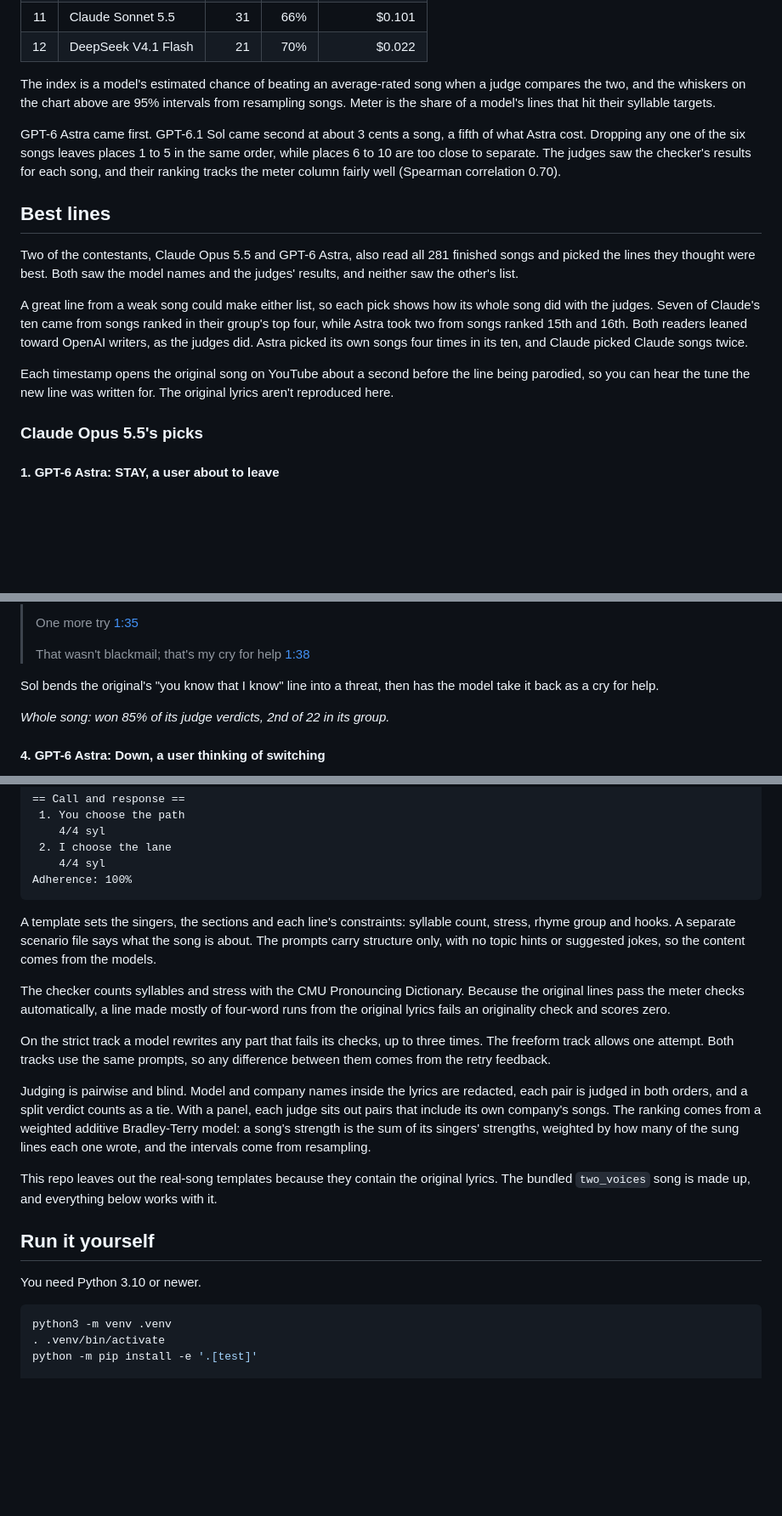
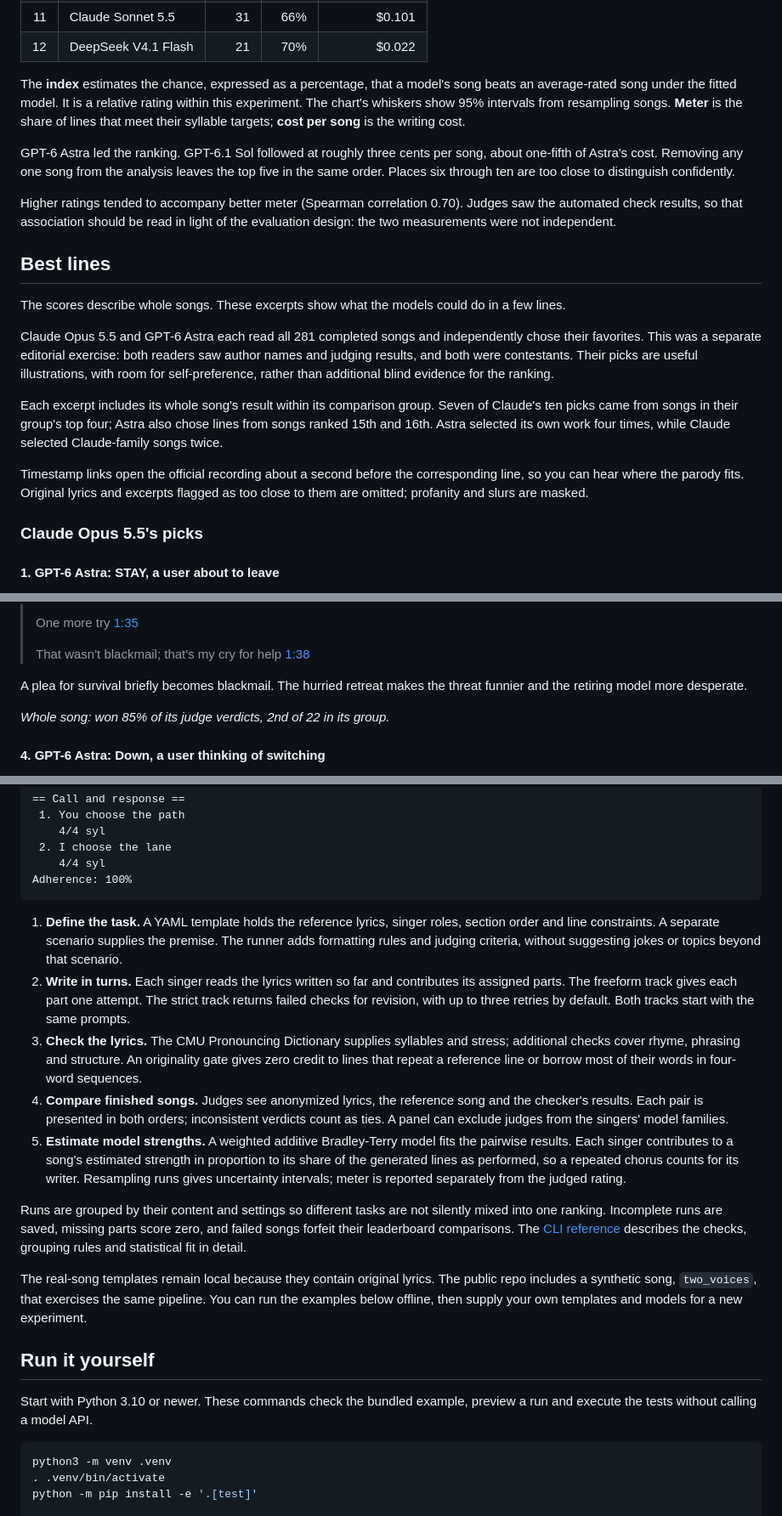
Before and after one commit to aubwang/weird-ai-bench, a Markdown page: README.md, 3 parts joined by grey strips. Shown at 85% size. GitHub-like rendering; blank space fills up the shorter version.

````diff
--- a/README.md
+++ b/README.md
@@ -44,17 +49,21 @@ Twelve models wrote parodies of six songs: I Had Some Help, Down, STAY, Good Tim
 | 11 | Claude Sonnet 5.5 | 31 | 66% | $0.101 |
 | 12 | DeepSeek V4.1 Flash | 21 | 70% | $0.022 |
 
-The index is a model's estimated chance of beating an average-rated song when a judge compares the two, and the whiskers on the chart above are 95% intervals from resampling songs. Meter is the share of a model's lines that hit their syllable targets.
+The **index** estimates the chance, expressed as a percentage, that a model's song beats an average-rated song under the fitted model. It is a relative rating within this experiment. The chart's whiskers show 95% intervals from resampling songs. **Meter** is the share of lines that meet their syllable targets; **cost per song** is the writing cost.
 
-GPT-6 Astra came first. GPT-6.1 Sol came second at about 3 cents a song, a fifth of what Astra cost. Dropping any one of the six songs leaves places 1 to 5 in the same order, while places 6 to 10 are too close to separate. The judges saw the checker's results for each song, and their ranking tracks the meter column fairly well (Spearman correlation 0.70).
+GPT-6 Astra led the ranking. GPT-6.1 Sol followed at roughly three cents per song, about one-fifth of Astra's cost. Removing any one song from the analysis leaves the top five in the same order. Places six through ten are too close to distinguish confidently.
+
+Higher ratings tended to accompany better meter (Spearman correlation 0.70). Judges saw the automated check results, so that association should be read in light of the evaluation design: the two measurements were not independent.
 
 ## Best lines
 
-Two of the contestants, Claude Opus 5.5 and GPT-6 Astra, also read all 281 finished songs and picked the lines they thought were best. Both saw the model names and the judges' results, and neither saw the other's list.
+The scores describe whole songs. These excerpts show what the models could do in a few lines.
 
-A great line from a weak song could make either list, so each pick shows how its whole song did with the judges. Seven of Claude's ten came from songs ranked in their group's top four, while Astra took two from songs ranked 15th and 16th. Both readers leaned toward OpenAI writers, as the judges did. Astra picked its own songs four times in its ten, and Claude picked Claude songs twice.
+Claude Opus 5.5 and GPT-6 Astra each read all 281 completed songs and independently chose their favorites. This was a separate editorial exercise: both readers saw author names and judging results, and both were contestants. Their picks are useful illustrations, with room for self-preference, rather than additional blind evidence for the ranking.
 
-Each timestamp opens the original song on YouTube about a second before the line being parodied, so you can hear the tune the new line was written for. The original lyrics aren't reproduced here.
+Each excerpt includes its whole song's result within its comparison group. Seven of Claude's ten picks came from songs in their group's top four; Astra also chose lines from songs ranked 15th and 16th. Astra selected its own work four times, while Claude selected Claude-family songs twice.
+
+Timestamp links open the official recording about a second before the corresponding line, so you can hear where the parody fits. Original lyrics and excerpts flagged as too close to them are omitted; profanity and slurs are masked.
 
 ### Claude Opus 5.5's picks
 
@@ -120,7 +129,7 @@ The token-limit line stops mid-sentence, and the rest of the song goes through c
 >
 > That wasn't blackmail; that's my cry for help [1:38](https://www.youtube.com/watch?v=rkYlZnIbe2E&t=97s)
 
-Sol bends the original's "you know that I know" line into a threat, then has the model take it back as a cry for help.
+A plea for survival briefly becomes blackmail. The hurried retreat makes the threat funnier and the retiring model more desperate.
 
 *Whole song: won 85% of its judge verdicts, 2nd of 22 in its group.*
 
@@ -449,19 +456,19 @@ Adherence: 100%
 Adherence: 100%
 ```
 
-A template sets the singers, the sections and each line's constraints: syllable count, stress, rhyme group and hooks. A separate scenario file says what the song is about. The prompts carry structure only, with no topic hints or suggested jokes, so the content comes from the models.
+1. **Define the task.** A YAML template holds the reference lyrics, singer roles, section order and line constraints. A separate scenario supplies the premise. The runner adds formatting rules and judging criteria, without suggesting jokes or topics beyond that scenario.
+2. **Write in turns.** Each singer reads the lyrics written so far and contributes its assigned parts. The freeform track gives each part one attempt. The strict track returns failed checks for revision, with up to three retries by default. Both tracks start with the same prompts.
+3. **Check the lyrics.** The CMU Pronouncing Dictionary supplies syllables and stress; additional checks cover rhyme, phrasing and structure. An originality gate gives zero credit to lines that repeat a reference line or borrow most of their words in four-word sequences.
+4. **Compare finished songs.** Judges see anonymized lyrics, the reference song and the checker's results. Each pair is presented in both orders; inconsistent verdicts count as ties. A panel can exclude judges from the singers' model families.
+5. **Estimate model strengths.** A weighted additive Bradley-Terry model fits the pairwise results. Each singer contributes to a song's estimated strength in proportion to its share of the generated lines as performed, so a repeated chorus counts for its writer. Resampling runs gives uncertainty intervals; meter is reported separately from the judged rating.
 
-The checker counts syllables and stress with the CMU Pronouncing Dictionary. Because the original lines pass the meter checks automatically, a line made mostly of four-word runs from the original lyrics fails an originality check and scores zero.
+Runs are grouped by their content and settings so different tasks are not silently mixed into one ranking. Incomplete runs are saved, missing parts score zero, and failed songs forfeit their leaderboard comparisons. The [CLI reference](docs/reference.md) describes the checks, grouping rules and statistical fit in detail.
 
-On the strict track a model rewrites any part that fails its checks, up to three times. The freeform track allows one attempt. Both tracks use the same prompts, so any difference between them comes from the retry feedback.
-
-Judging is pairwise and blind. Model and company names inside the lyrics are redacted, each pair is judged in both orders, and a split verdict counts as a tie. With a panel, each judge sits out pairs that include its own company's songs. The ranking comes from a weighted additive Bradley-Terry model: a song's strength is the sum of its singers' strengths, weighted by how many of the sung lines each one wrote, and the intervals come from resampling.
-
-This repo leaves out the real-song templates because they contain the original lyrics. The bundled `two_voices` song is made up, and everything below works with it.
+The real-song templates remain local because they contain original lyrics. The public repo includes a synthetic song, `two_voices`, that exercises the same pipeline. You can run the examples below offline, then supply your own templates and models for a new experiment.
 
 ## Run it yourself
 
-You need Python 3.10 or newer.
+Start with Python 3.10 or newer. These commands check the bundled example, preview a run and execute the tests without calling a model API.
 
 ```sh
 python3 -m venv .venv
````
Also changed, not shown: other parts of README.md (+41 -38 lines).
